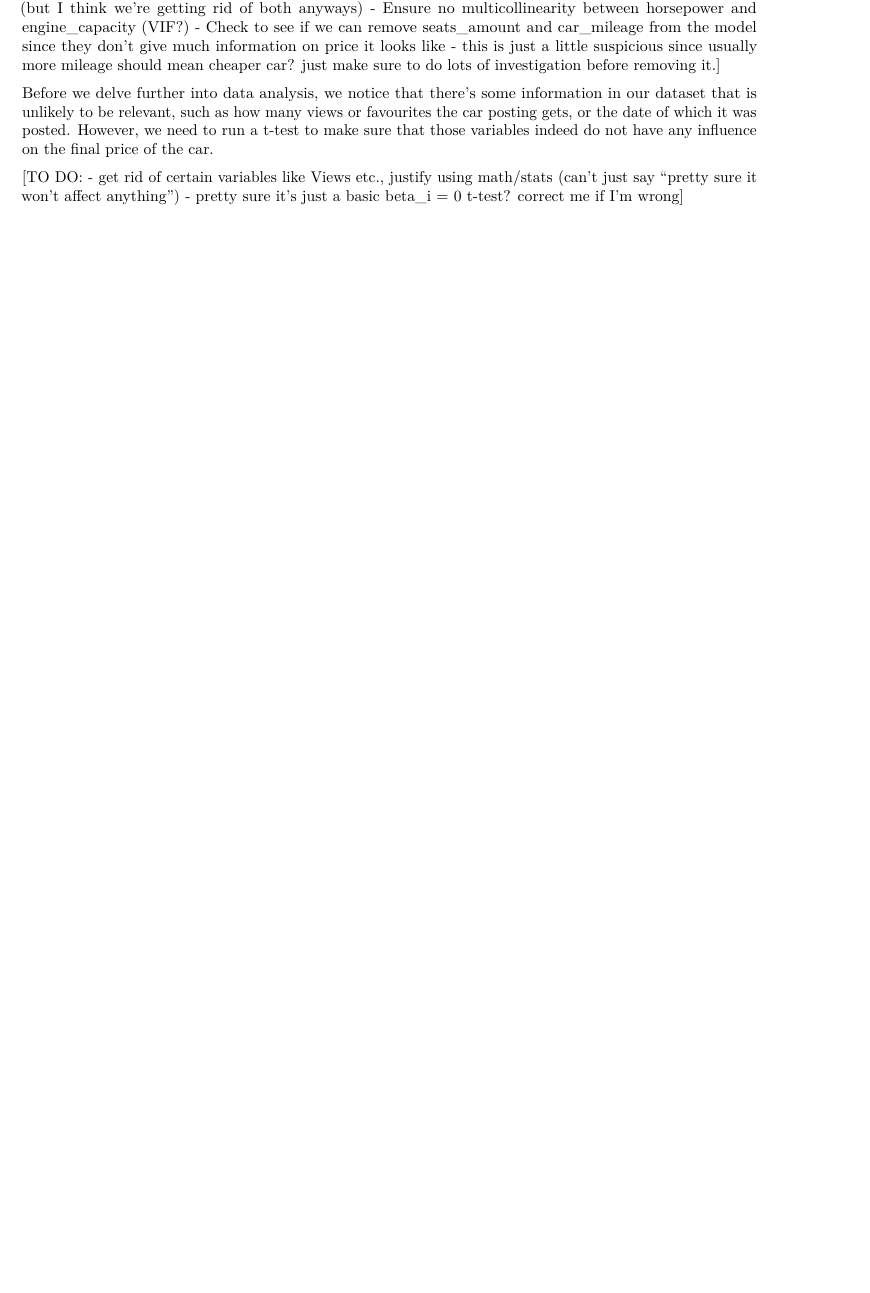
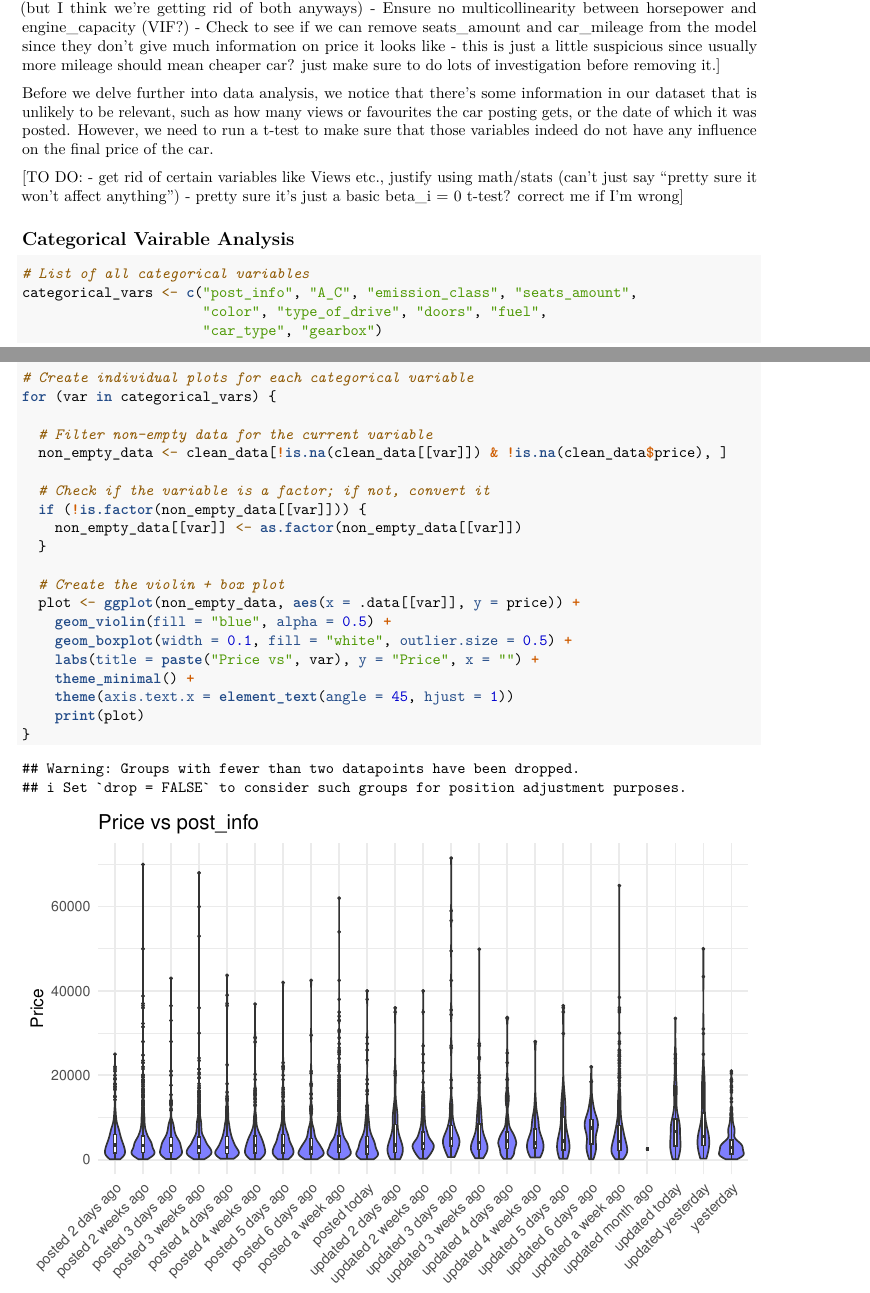
Before and after one commit to wben1998/C67_Final_Project, an R Markdown document (Final Project.Rmd): part of page 12 of 15 before the commit and two parts of pages 12 and 13 of 25 after it, the two joined at a grey line, cut so that both start at the same text, the shorter picture padded with empty space. Rendered offline with R 4.5, knitr and Pandoc, then LaTeX, with nearby package versions; some code elsewhere in the file could not run offline.

Commit message:
add catewgorical variable violin graphs

````diff
--- a/Final Project.Rmd
+++ b/Final Project.Rmd
@@ -209,6 +209,40 @@ Before we delve further into data analysis, we notice that there's some informat
 
 [TO DO: - get rid of certain variables like Views etc., justify using math/stats (can't just say "pretty sure it won't affect anything") - pretty sure it's just a basic beta_i = 0 t-test? correct me if I'm wrong]
 
+
+## Categorical Vairable Analysis
+
+```{r}
+# List of all categorical variables
+categorical_vars <- c("post_info", "A_C", "emission_class", "seats_amount",
+                      "color", "type_of_drive", "doors", "fuel",
+                      "car_type", "gearbox")
+
+# Create individual plots for each categorical variable
+for (var in categorical_vars) {
+
+  # Filter non-empty data for the current variable
+  non_empty_data <- clean_data[!is.na(clean_data[[var]]) & !is.na(clean_data$price), ]
+
+  # Check if the variable is a factor; if not, convert it
+  if (!is.factor(non_empty_data[[var]])) {
+    non_empty_data[[var]] <- as.factor(non_empty_data[[var]])
+  }
+
+  # Create the violin + box plot
+  plot <- ggplot(non_empty_data, aes(x = .data[[var]], y = price)) +
+    geom_violin(fill = "blue", alpha = 0.5) +
+    geom_boxplot(width = 0.1, fill = "white", outlier.size = 0.5) +
+    labs(title = paste("Price vs", var), y = "Price", x = "") +
+    theme_minimal() +
+    theme(axis.text.x = element_text(angle = 45, hjust = 1))
+    print(plot)
+}
+
+
+```
+
+
 [from here on is a load of garbage :( if you think you can help fix it, you're more than welcome. Though, it might be easier to just use this as code reference
 
 -Rebecca]
````
Also changed, not shown: serbia_car_sales_price_2024.csv.
